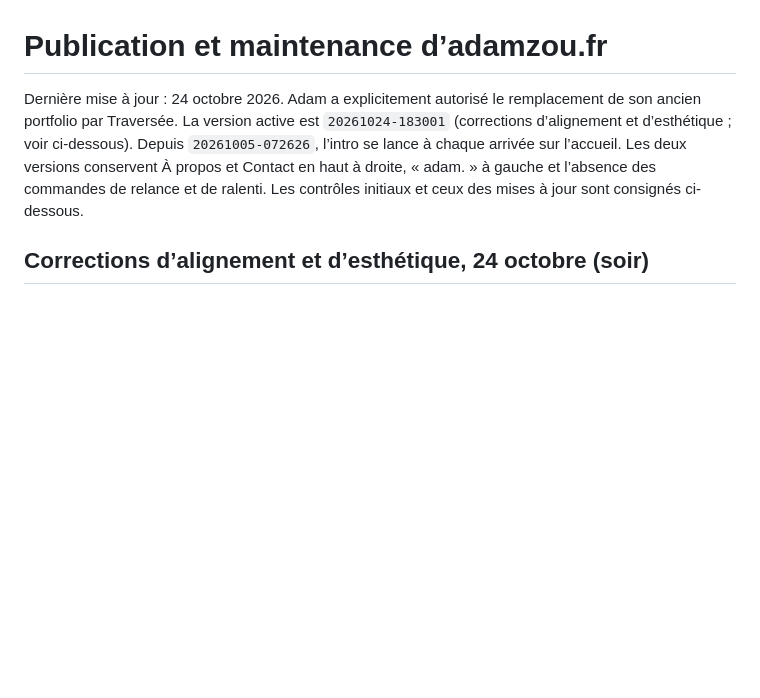
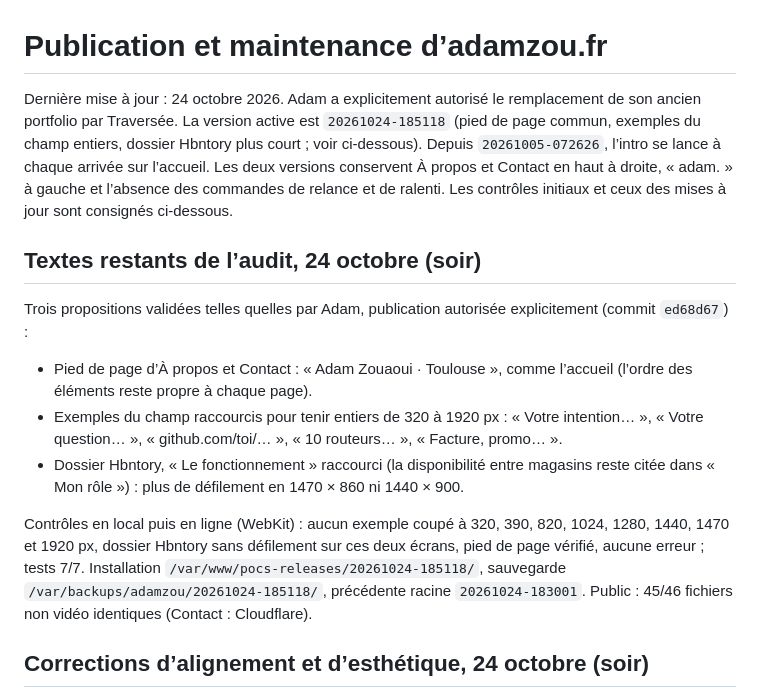
Before and after one commit to Adamzou-lab/portfolio, a Markdown page: claude-preview/docs/deploiement.md, the part around the change. Drawn GitHub-style; blank space fills up the shorter version.

Commit message:
Consigne la mise en ligne des derniers textes de l'audit

```diff
--- a/claude-preview/docs/deploiement.md
+++ b/claude-preview/docs/deploiement.md
@@ -1,6 +1,15 @@
 # Publication et maintenance d’adamzou.fr
 
-Dernière mise à jour : 24 octobre 2026. Adam a explicitement autorisé le remplacement de son ancien portfolio par Traversée. La version active est `20261024-183001` (corrections d’alignement et d’esthétique ; voir ci-dessous). Depuis `20261005-072626`, l’intro se lance à chaque arrivée sur l’accueil. Les deux versions conservent À propos et Contact en haut à droite, « adam. » à gauche et l’absence des commandes de relance et de ralenti. Les contrôles initiaux et ceux des mises à jour sont consignés ci-dessous.
+Dernière mise à jour : 24 octobre 2026. Adam a explicitement autorisé le remplacement de son ancien portfolio par Traversée. La version active est `20261024-185118` (pied de page commun, exemples du champ entiers, dossier Hbntory plus court ; voir ci-dessous). Depuis `20261005-072626`, l’intro se lance à chaque arrivée sur l’accueil. Les deux versions conservent À propos et Contact en haut à droite, « adam. » à gauche et l’absence des commandes de relance et de ralenti. Les contrôles initiaux et ceux des mises à jour sont consignés ci-dessous.
+
+## Textes restants de l’audit, 24 octobre (soir)
+
+Trois propositions validées telles quelles par Adam, publication autorisée explicitement (commit `ed68d67`) :
+- Pied de page d’À propos et Contact : « Adam Zouaoui · Toulouse », comme l’accueil (l’ordre des éléments reste propre à chaque page).
+- Exemples du champ raccourcis pour tenir entiers de 320 à 1920 px : « Votre intention… », « Votre question… », « github.com/toi/… », « 10 routeurs… », « Facture, promo… ».
+- Dossier Hbntory, « Le fonctionnement » raccourci (la disponibilité entre magasins reste citée dans « Mon rôle ») : plus de défilement en 1470 × 860 ni 1440 × 900.
+
+Contrôles en local puis en ligne (WebKit) : aucun exemple coupé à 320, 390, 820, 1024, 1280, 1440, 1470 et 1920 px, dossier Hbntory sans défilement sur ces deux écrans, pied de page vérifié, aucune erreur ; tests 7/7. Installation `/var/www/pocs-releases/20261024-185118/`, sauvegarde `/var/backups/adamzou/20261024-185118/`, précédente racine `20261024-183001`. Public : 45/46 fichiers non vidéo identiques (Contact : Cloudflare).
 
 ## Corrections d’alignement et d’esthétique, 24 octobre (soir)
 
```
